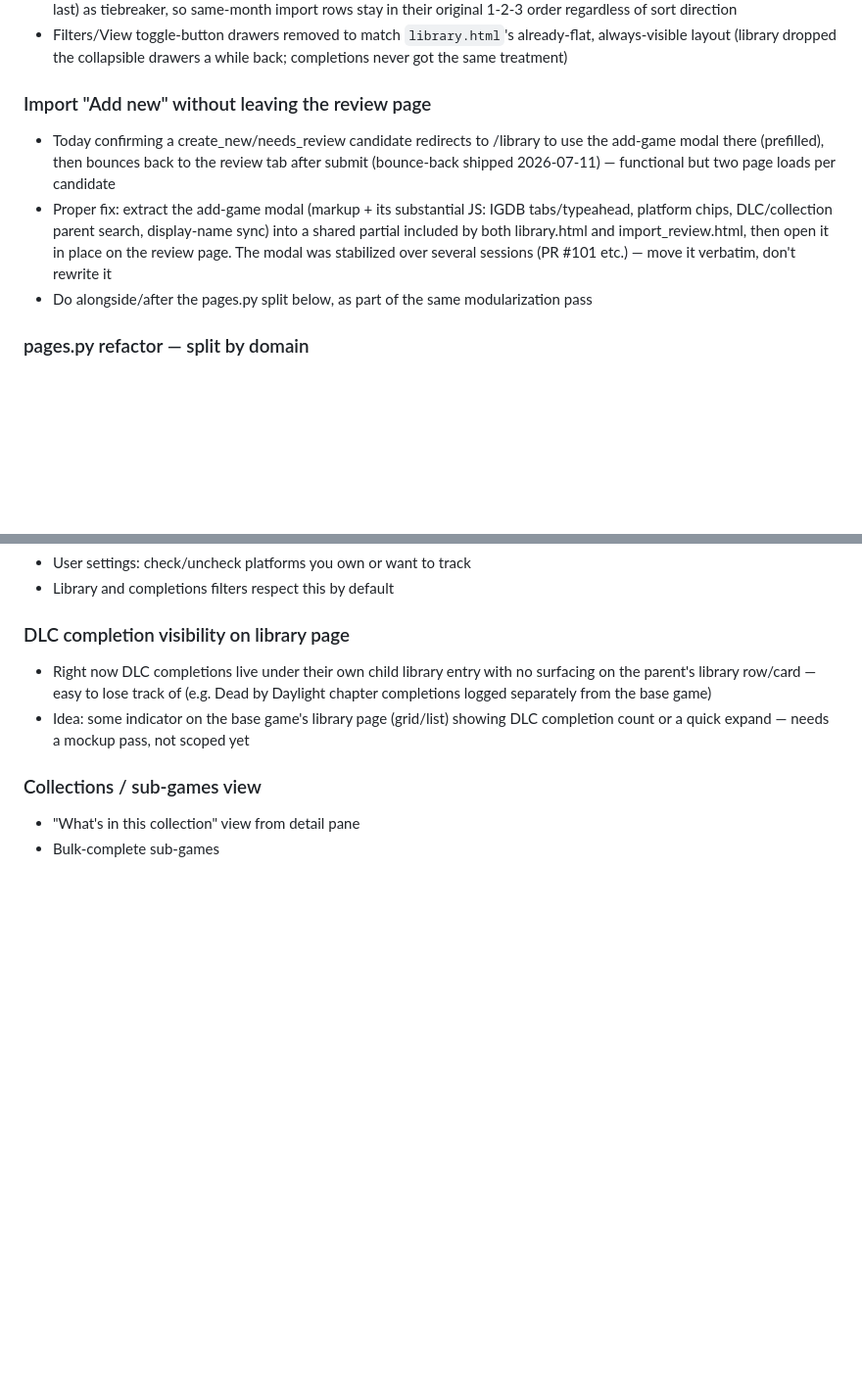
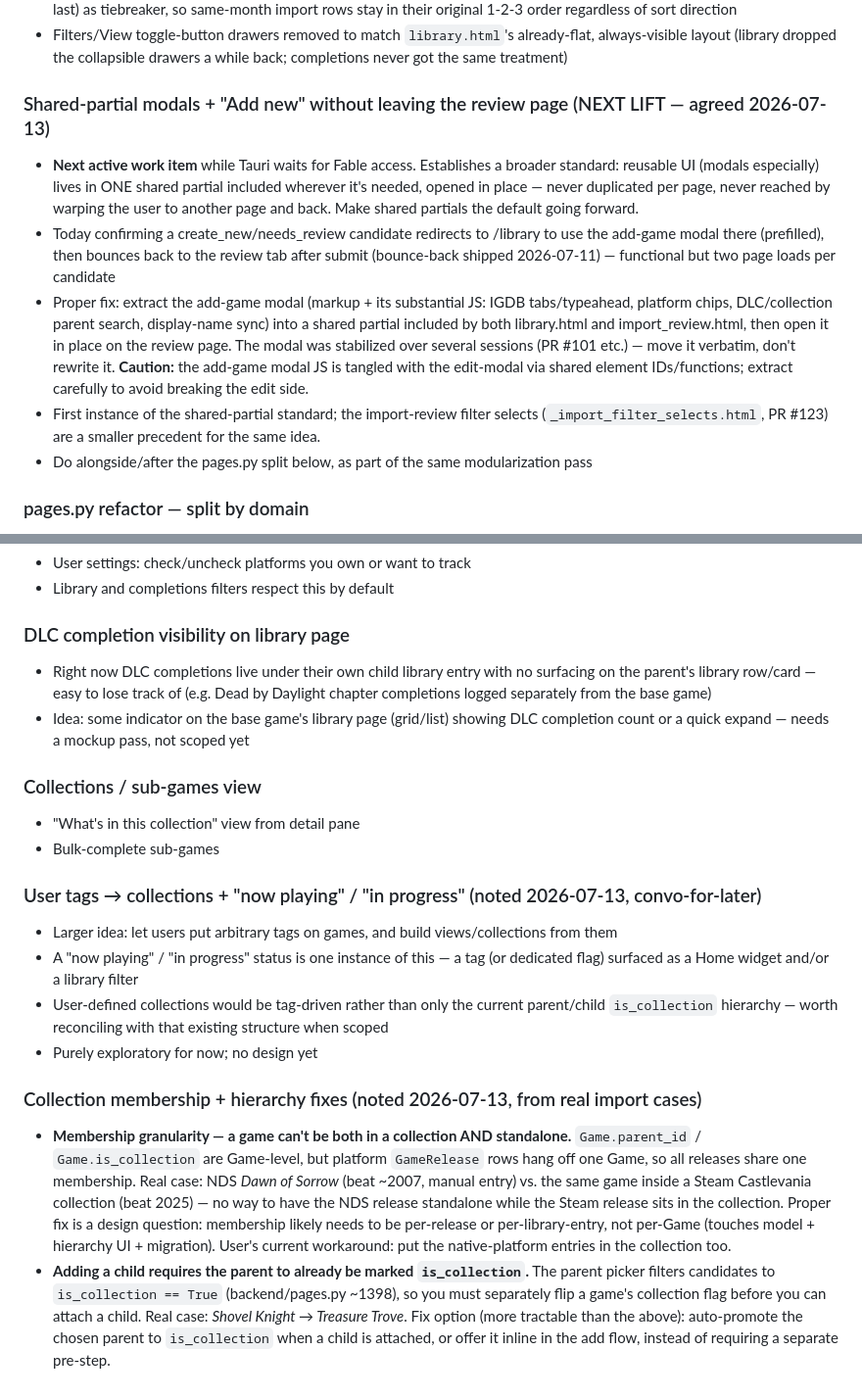
Before and after one commit to barryjj/completed-games-tracker-fastapi, a Markdown page: ROADMAP.md, 2 parts joined by grey strips. Shown at 98% size. Drawn GitHub-style; blank space fills up the shorter version.

Commit message:
docs: roadmap — shared-partial modal standard, widget sizing, tags, collection fixes
Capture items surfaced 2026-07-13 in live use:

- Frame the add-game-modal-on-import work as the NEXT lift and as the first
  instance of a broader standard: reusable UI (modals) lives in one shared
  partial included wherever needed, opened in place — never page-warping.
- Home widget sizing/layout system: explicit small/med/large (or grid-unit)
  footprints instead of content-driven growth; per-widget notes (This Year +
  Needs Attention small & stackable, platform breakdown taller or threshold'd,
  recently-completed grow-to-fit).
- User tags -> collections + "now playing"/"in progress" (exploratory).
- Two collection/hierarchy design issues from real import cases: per-Game
  membership granularity (can't be both in-collection and standalone), and
  the parent-must-already-be-is_collection requirement.

Docs only.

Co-Authored-By: Claude Fable 5 <noreply@anthropic.com>

```diff
--- a/ROADMAP.md
+++ b/ROADMAP.md
@@ -364,7 +364,11 @@ Rough grouping of planned work. No dates or priority scores — order within eac
 - Added a real sort filter (date newest/oldest, title A–Z/Z–A); date sorts order by `completed_at` first, `sort_order` (nulls last) as tiebreaker, so same-month import rows stay in their original 1-2-3 order regardless of sort direction
 - Filters/View toggle-button drawers removed to match `library.html`'s already-flat, always-visible layout (library dropped the collapsible drawers a while back; completions never got the same treatment)
 
-### Import "Add new" without leaving the review page
+### Shared-partial modals + "Add new" without leaving the review page (NEXT LIFT — agreed 2026-07-13)
+- **Next active work item** while Tauri waits for Fable access. Establishes a broader
+  standard: reusable UI (modals especially) lives in ONE shared partial included wherever
+  it's needed, opened in place — never duplicated per page, never reached by warping the
+  user to another page and back. Make shared partials the default going forward.
 - Today confirming a create_new/needs_review candidate redirects to /library to use the
   add-game modal there (prefilled), then bounces back to the review tab after submit
   (bounce-back shipped 2026-07-11) — functional but two page loads per candidate
@@ -372,7 +376,11 @@ Rough grouping of planned work. No dates or priority scores — order within eac
   platform chips, DLC/collection parent search, display-name sync) into a shared partial
   included by both library.html and import_review.html, then open it in place on the
   review page. The modal was stabilized over several sessions (PR #101 etc.) — move it
-  verbatim, don't rewrite it
+  verbatim, don't rewrite it. **Caution:** the add-game modal JS is tangled with the
+  edit-modal via shared element IDs/functions; extract carefully to avoid breaking the
+  edit side.
+- First instance of the shared-partial standard; the import-review filter selects
+  (`_import_filter_selects.html`, PR #123) are a smaller precedent for the same idea.
 - Do alongside/after the pages.py split below, as part of the same modularization pass
 
 ### pages.py refactor — split by domain
@@ -471,3 +485,27 @@ Replaces the old "Settings / navigation restructure" item. The current Integrati
 ### Collections / sub-games view
 - "What's in this collection" view from detail pane
 - Bulk-complete sub-games
+
+### User tags → collections + "now playing" / "in progress" (noted 2026-07-13, convo-for-later)
+- Larger idea: let users put arbitrary tags on games, and build views/collections from them
+- A "now playing" / "in progress" status is one instance of this — a tag (or dedicated flag)
+  surfaced as a Home widget and/or a library filter
+- User-defined collections would be tag-driven rather than only the current parent/child
+  `is_collection` hierarchy — worth reconciling with that existing structure when scoped
+- Purely exploratory for now; no design yet
+
+### Collection membership + hierarchy fixes (noted 2026-07-13, from real import cases)
+- **Membership granularity — a game can't be both in a collection AND standalone.**
+  `Game.parent_id` / `Game.is_collection` are Game-level, but platform `GameRelease` rows
+  hang off one Game, so all releases share one membership. Real case: NDS *Dawn of Sorrow*
+  (beat ~2007, manual entry) vs. the same game inside a Steam Castlevania collection (beat
+  2025) — no way to have the NDS release standalone while the Steam release sits in the
+  collection. Proper fix is a design question: membership likely needs to be per-release or
+  per-library-entry, not per-Game (touches model + hierarchy UI + migration). User's current
+  workaround: put the native-platform entries in the collection too.
+- **Adding a child requires the parent to already be marked `is_collection`.** The parent
+  picker filters candidates to `is_collection == True` (backend/pages.py ~1398), so you must
+  separately flip a game's collection flag before you can attach a child. Real case: *Shovel
+  Knight → Treasure Trove*. Fix option (more tractable than the above): auto-promote the
+  chosen parent to `is_collection` when a child is attached, or offer it inline in the add
+  flow, instead of requiring a separate pre-step.
```
Also changed, not shown: other parts of ROADMAP.md (+6 -0 lines).
